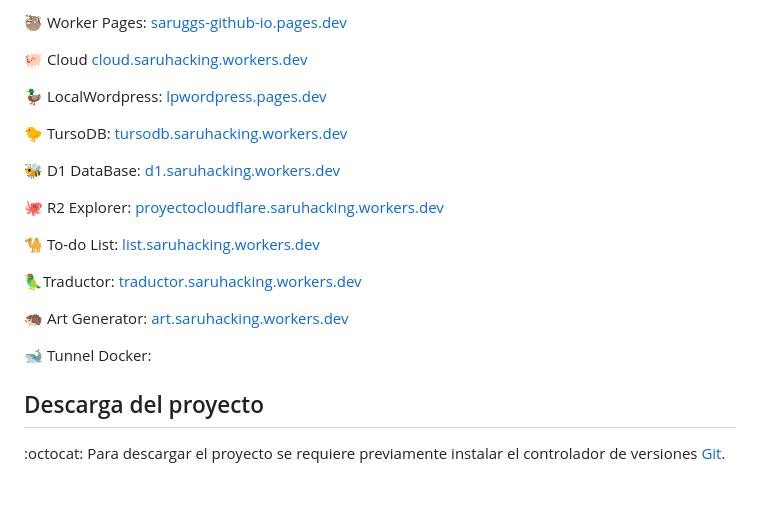
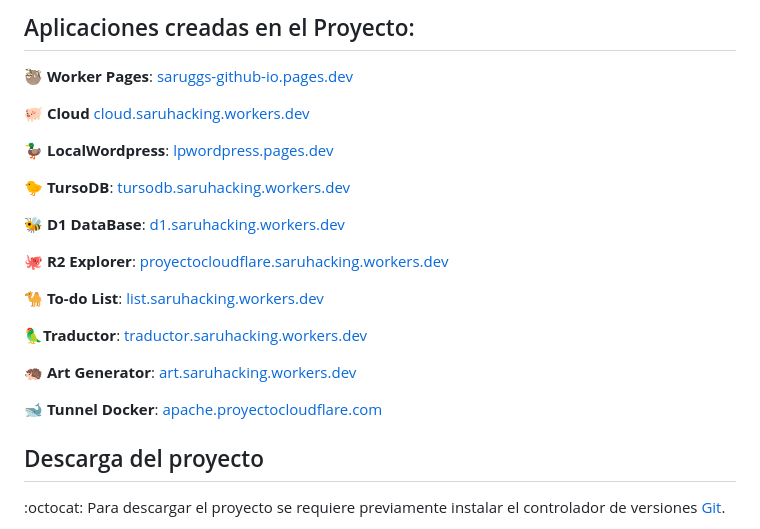
Before and after one commit to AlexanderArbelo21/paav21.github.io, a Markdown page: README.md, the part around the change printed below. GitHub-like rendering; blank space fills up the shorter version.

```diff
--- a/README.md
+++ b/README.md
@@ -48,23 +47,25 @@ Este proyecto se ha realizado utilizando recursos de **código abierto** publica
 
-🦥 Worker Pages: [saruggs-github-io.pages.dev](saruggs-github-io.pages.dev)
+## Aplicaciones creadas en el Proyecto:
 
-🐖 Cloud [cloud.saruhacking.workers.dev](https://cloud.saruhacking.workers.dev/)
+🦥 **Worker Pages**: [saruggs-github-io.pages.dev](saruggs-github-io.pages.dev)
 
-🦆 LocalWordpress: [lpwordpress.pages.dev](https://lpwordpress.pages.dev/)
+🐖 **Cloud** [cloud.saruhacking.workers.dev](https://cloud.saruhacking.workers.dev/)
 
-🐤 TursoDB: [tursodb.saruhacking.workers.dev](https://tursodb.saruhacking.workers.dev/)
+🦆 **LocalWordpress**: [lpwordpress.pages.dev](https://lpwordpress.pages.dev/)
 
-🐝 D1 DataBase: [d1.saruhacking.workers.dev](https://d1.saruhacking.workers.dev/)
+🐤 **TursoDB**: [tursodb.saruhacking.workers.dev](https://tursodb.saruhacking.workers.dev/)
 
-🐙 R2 Explorer: [proyectocloudflare.saruhacking.workers.dev](https://proyectocloudflare.saruhacking.workers.dev/R2/files)
+🐝 **D1 DataBase**: [d1.saruhacking.workers.dev](https://d1.saruhacking.workers.dev/)
 
-🐪 To-do List: [list.saruhacking.workers.dev](https://list.saruhacking.workers.dev/)
+🐙 **R2 Explorer**: [proyectocloudflare.saruhacking.workers.dev](https://proyectocloudflare.saruhacking.workers.dev/R2/files)
 
-🦜Traductor: [traductor.saruhacking.workers.dev](https://traductor.saruhacking.workers.dev/)
+🐪 **To-do List**: [list.saruhacking.workers.dev](https://list.saruhacking.workers.dev/)
 
-🦔 Art Generator: [art.saruhacking.workers.dev](https://art.saruhacking.workers.dev/)
+🦜**Traductor**: [traductor.saruhacking.workers.dev](https://traductor.saruhacking.workers.dev/)
 
-🐋 Tunnel Docker: [](apache.proyectocloudflare.com)
+🦔 **Art Generator**: [art.saruhacking.workers.dev](https://art.saruhacking.workers.dev/)
+
+🐋 **Tunnel Docker**: [apache.proyectocloudflare.com](apache.proyectocloudflare.com)
 
 ## Descarga del proyecto
 
```
Also changed, not shown: other parts of README.md (+0 -1 lines).
